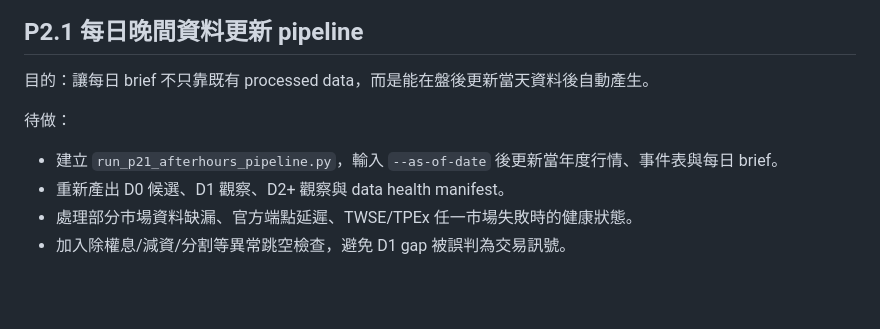
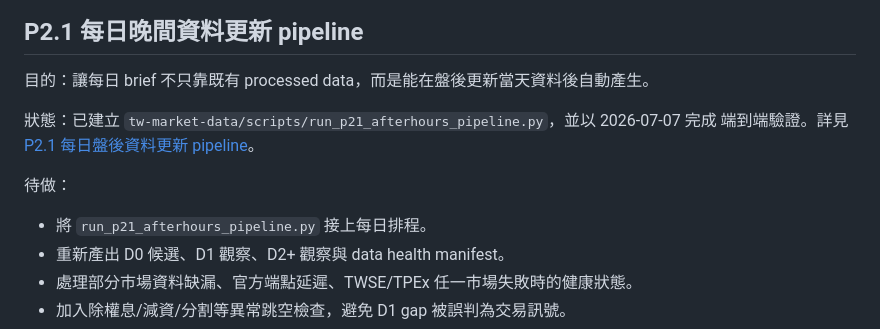
Before and after one commit to bedstv/tw-limitup-trading-playbook, a Markdown page: references/roadmap_next_steps.md, the part around the change. GitHub-like rendering; blank space fills up the shorter version.

```diff
--- a/references/roadmap_next_steps.md
+++ b/references/roadmap_next_steps.md
@@ -12,9 +12,12 @@
 
 目的：讓每日 brief 不只靠既有 processed data，而是能在盤後更新當天資料後自動產生。
 
+狀態：已建立 `tw-market-data/scripts/run_p21_afterhours_pipeline.py`，並以 2026-07-07 完成
+端到端驗證。詳見 [P2.1 每日盤後資料更新 pipeline](p21_afterhours_pipeline.md)。
+
 待做：
 
-- 建立 `run_p21_afterhours_pipeline.py`，輸入 `--as-of-date` 後更新當年度行情、事件表與每日 brief。
+- 將 `run_p21_afterhours_pipeline.py` 接上每日排程。
 - 重新產出 D0 候選、D1 觀察、D2+ 觀察與 data health manifest。
 - 處理部分市場資料缺漏、官方端點延遲、TWSE/TPEx 任一市場失敗時的健康狀態。
 - 加入除權息/減資/分割等異常跳空檢查，避免 D1 gap 被誤判為交易訊號。
```
Also changed, not shown: README.md (+4 -0 lines), references/p21_afterhours_pipeline.md (added, +88 -0 lines).
